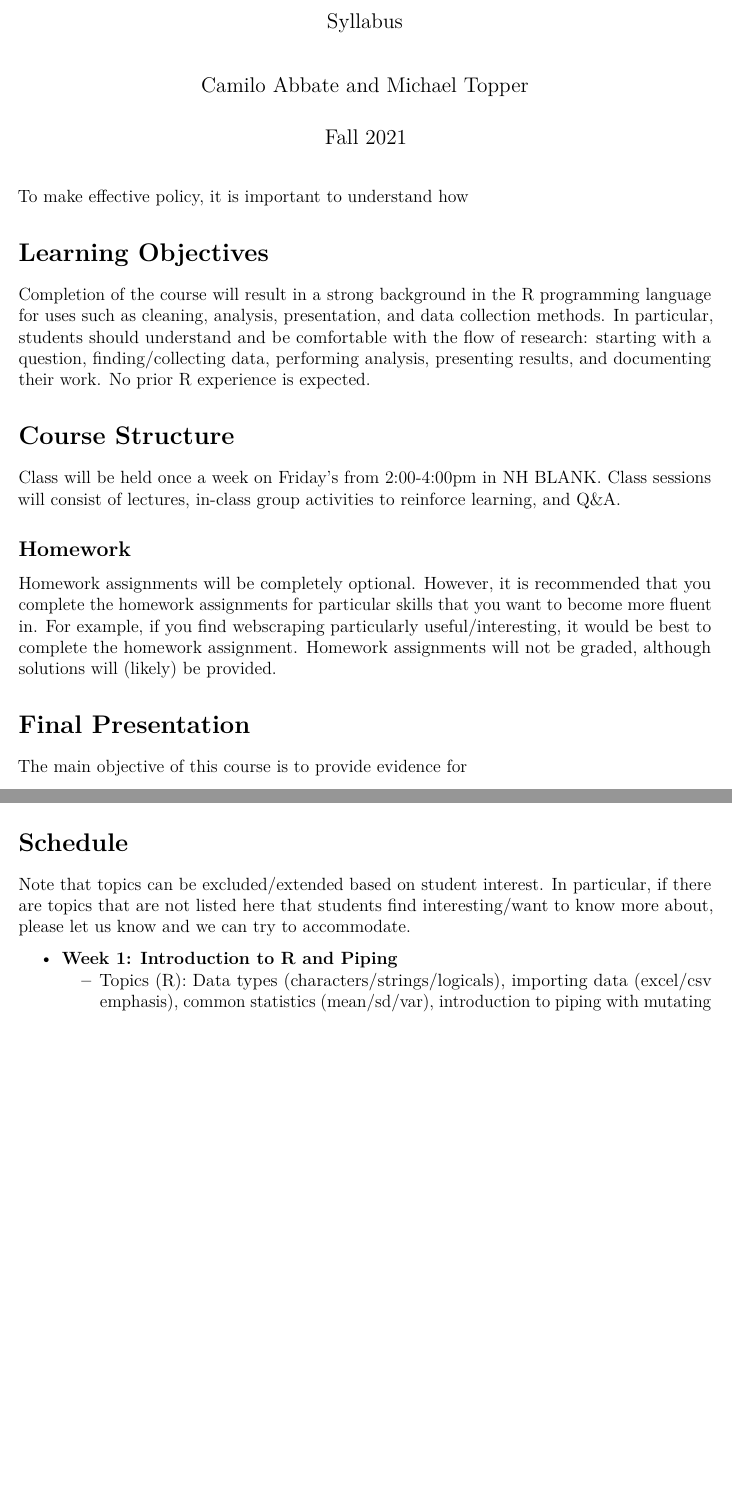
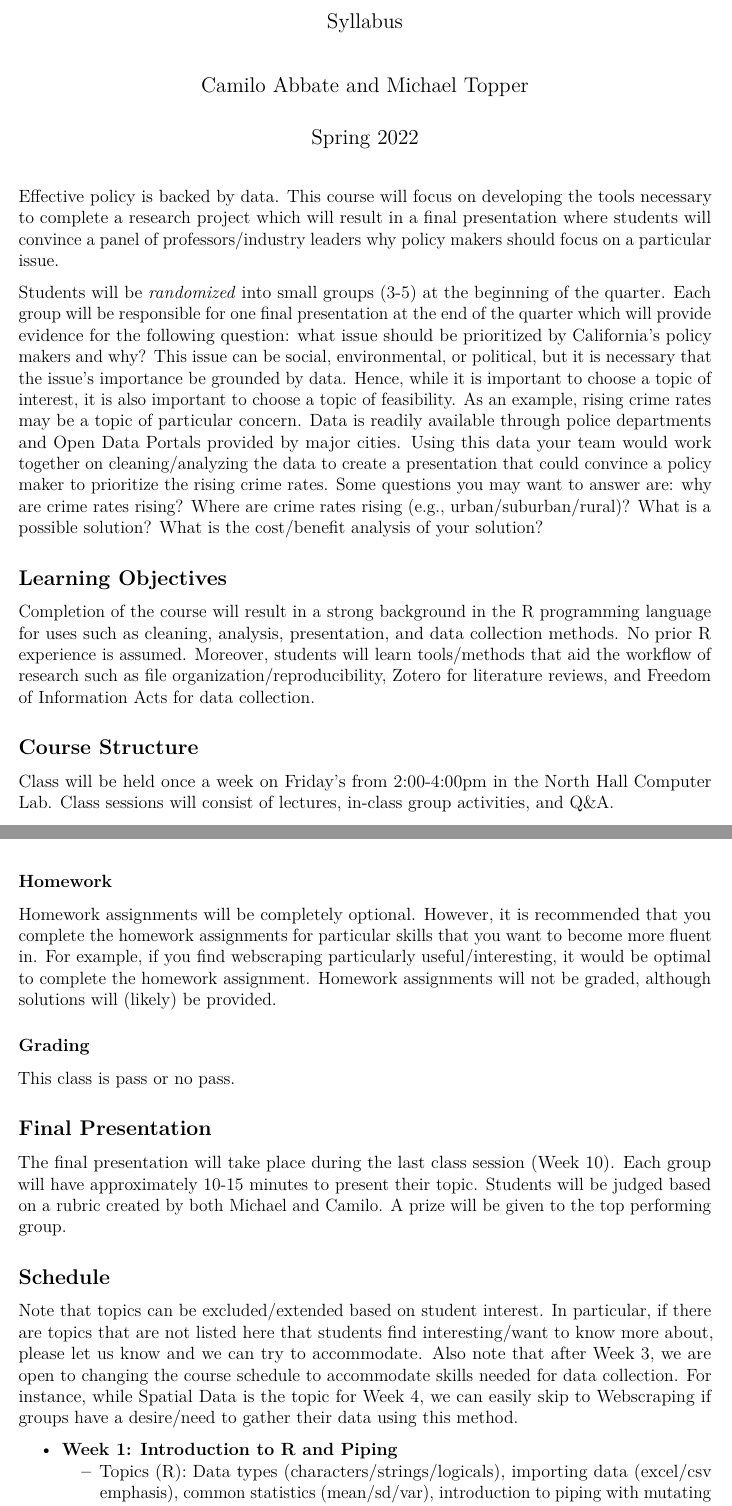
Before and after one commit to michaeltopper1/data_hack_2022, an R Markdown document (syllabus/syllabus_2022.Rmd): two parts of pages 1 and 2 of 3, joined at a grey line, cut so that both start at the same text, the shorter picture padded with empty space. Rendered offline with R 4.5, knitr and Pandoc, then LaTeX, with nearby package versions.

Commit message:
syllabus update

```diff
--- a/syllabus/syllabus_2022.Rmd
+++ b/syllabus/syllabus_2022.Rmd
@@ -2,7 +2,7 @@
 title: "UCSB Data Hack 2022"
 subtitle: Syllabus
 author: "Camilo Abbate and Michael Topper"
-date  : Fall 2021
+date  : Spring 2022
 output:
   pdf_document:
 fontsize: 12pt
@@ -11,7 +11,7 @@ header-includes:
   - \pagestyle{fancy}
   - \fancypagestyle{plain}{\pagestyle{fancy}}
   - \fancyhead[LE, LO]{Data Hack - Spring 2022}
-  - \fancyfoot[LE,LO]{Copyright Michael Topper and Camilo Abbate 2022}
+  - \fancyfoot[LE,LO]{}
   - \newcommand{\magenta}[1]{\textcolor{magenta}{#1}}
   - \usepackage{xcolor}
 urlcolor: blue
@@ -19,27 +19,35 @@ editor_options:
   chunk_output_type: console
 ---
 
-To make effective policy, it is important to understand how
+Effective policy is backed by data. This course will focus on developing the tools necessary to complete a research project which will result in a final presentation where students will convince a panel of professors/industry leaders why policy makers should focus on a particular issue.
 
-# Learning Objectives
+Students will be *randomized* into small groups (3-5) at the beginning of the quarter. Each group will be responsible for one final presentation at the end of the quarter which will provide evidence for the following question: what issue should be prioritized by California's policy makers and why? This issue can be social, environmental, or political, but it is necessary that the issue's importance be grounded by data. Hence, while it is important to choose a topic of interest, it is also important to choose a topic of feasibility. As an example, rising crime rates may be a topic of particular concern. Data is readily available through police departments and Open Data Portals provided by major cities. Using this data your team would work together on cleaning/analyzing the data to create a presentation that could convince a policy maker to prioritize the rising crime rates. Some questions you may want to answer are: why are crime rates rising? Where are crime rates rising (e.g., urban/suburban/rural)? What is a possible solution? What is the cost/benefit analysis of your solution?
 
-Completion of the course will result in a strong background in the R programming language for uses such as cleaning, analysis, presentation, and data collection methods. In particular, students should understand and be comfortable with the flow of research: starting with a question, finding/collecting data, performing analysis, presenting results, and documenting their work. No prior R experience is expected.
+## Learning Objectives
 
-# Course Structure
+Completion of the course will result in a strong background in the R programming language for uses such as cleaning, analysis, presentation, and data collection methods. No prior R experience is assumed. Moreover, students will learn tools/methods that aid the workflow of research such as file organization/reproducibility, Zotero for literature reviews, and Freedom of Information Acts for data collection.
 
-Class will be held once a week on Friday's from 2:00-4:00pm in NH BLANK. Class sessions will consist of lectures, in-class group activities to reinforce learning, and Q&A.
+## Course Structure
 
-## Homework
+Class will be held once a week on Friday's from 2:00-4:00pm in the North Hall Computer Lab. Class sessions will consist of lectures, in-class group activities, and Q&A.
 
-Homework assignments will be completely optional. However, it is recommended that you complete the homework assignments for particular skills that you want to become more fluent in. For example, if you find webscraping particularly useful/interesting, it would be best to complete the homework assignment. Homework assignments will not be graded, although solutions will (likely) be provided.
+### Homework
 
-# Final Presentation
+Homework assignments will be completely optional. However, it is recommended that you complete the homework assignments for particular skills that you want to become more fluent in. For example, if you find webscraping particularly useful/interesting, it would be optimal to complete the homework assignment. Homework assignments will not be graded, although solutions will (likely) be provided.
 
-The main objective of this course is to provide evidence for
+### Grading
 
-# Schedule
+This class is pass or no pass.
 
-Note that topics can be excluded/extended based on student interest. In particular, if there are topics that are not listed here that students find interesting/want to know more about, please let us know and we can try to accommodate.
+## Final Presentation
+
+The final presentation will take place during the last class session (Week 10). Each group will have approximately 10-15 minutes to present their topic. Students will be judged based on a rubric created by both Michael and Camilo. A prize will be given to the top performing group.
+
+
+
+## Schedule
+
+Note that topics can be excluded/extended based on student interest. In particular, if there are topics that are not listed here that students find interesting/want to know more about, please let us know and we can try to accommodate. Also note that after Week 3, we are open to changing the course schedule to accommodate skills needed for data collection. For instance, while Spatial Data is the topic for Week 4, we can easily skip to Webscraping if groups have a desire/need to gather their data using this method.
 
 * **Week 1: Introduction to R and Piping**
   + Topics (R): Data types (characters/strings/logicals), importing data (excel/csv emphasis), common statistics (mean/sd/var), introduction to piping with mutating variables/summarizing/filtering/renaming.
```
Also changed, not shown: syllabus/syllabus_2022.pdf (added), 1 other file.
